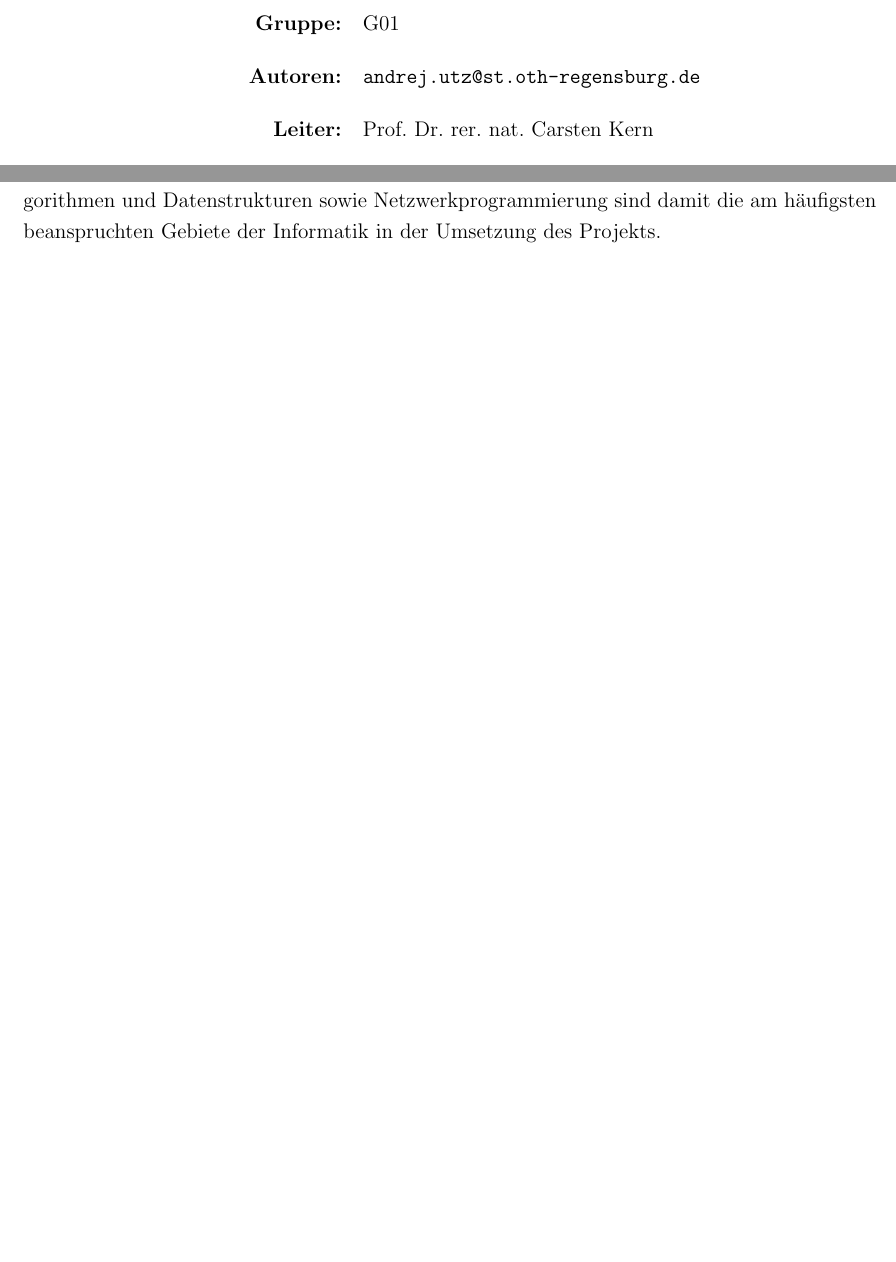
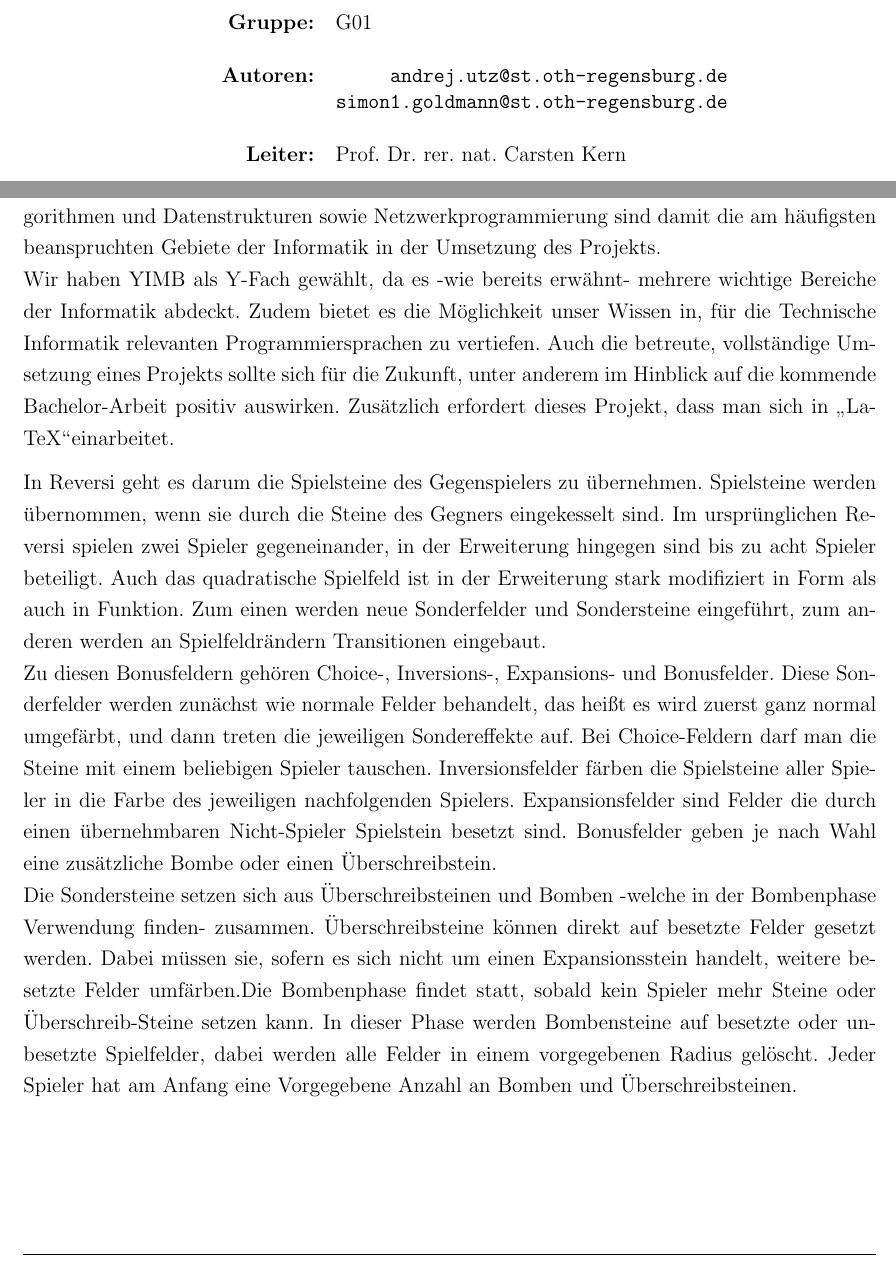
Before and after one commit to xentec/bryx, a LaTeX document (projektbericht/Projektbericht.tex): two parts of pages 1 and 3 of 17, joined at a grey line, cut so that both start at the same text, the shorter picture padded with empty space. Compiled offline with pdfLaTeX.

Commit message:
improved introduction in "Projektbericht.tex"

```diff
--- a/projektbericht/Projektbericht.tex
+++ b/projektbericht/Projektbericht.tex
@@ -9,7 +9,8 @@
 % Titelseite
 % ----------------------------------------------------------------------------------------------------------
 \MyTitlepage[pics/gamefield02]{G01}{
-\texttt{andrej.utz@st.oth-regensburg.de}}
+\texttt{andrej.utz@st.oth-regensburg.de}\\
+\texttt{simon1.goldmann@st.oth-regensburg.de}}
 {??.06.\the\year} % FIXME optional: Gruppenlogo als PNG, Pflichtfelder: Gruppe, Authoren durch "\\" getrennt und Abgabedatum eingeben
 
 \setcounter{page}{1}
@@ -50,7 +51,11 @@
 YIMB oder \glqq Implementierung von Brettspielen am Beispiel ReversiXT\grqq{} stellt ein Gruppensoftwareprojekt dar, das für diverse Aspekte eines
 Informatikstudiengangs ein Praktikum bietet. Ein Programm, das eine Modifikation von Reversi - ReversiXT - implementiert, soll auch eine künstliche
 Intelligenz beinhalten, die sich über das Netzwerk mit anderen K.I. messen soll. Algorithmen und Datenstrukturen sowie Netzwerkprogrammierung sind
-damit die am häufigsten beanspruchten Gebiete der Informatik in der Umsetzung des Projekts.
+damit die am häufigsten beanspruchten Gebiete der Informatik in der Umsetzung des Projekts.\newline
+Wir haben YIMB als Y-Fach gewählt, da es -wie bereits erwähnt- mehrere wichtige Bereiche der Informatik abdeckt. Zudem bietet es die Möglichkeit unser Wissen in, für die Technische Informatik relevanten Programmiersprachen zu vertiefen. Auch die betreute, vollständige Umsetzung eines Projekts sollte sich für die Zukunft, unter anderem im Hinblick auf die kommende Bachelor-Arbeit positiv auswirken. Zusätzlich erfordert dieses Projekt, dass man sich in \glqq LaTeX\grqq einarbeitet.
+
+
+In Reversi geht es darum die Spielsteine des Gegenspielers zu übernehmen. Spielsteine werden übernommen, wenn sie durch die Steine des Gegners eingekesselt sind. Im ursprünglichen Reversi spielen zwei Spieler gegeneinander, in der Erweiterung hingegen sind bis zu acht Spieler beteiligt. Auch das quadratische Spielfeld ist in der Erweiterung stark modifiziert in Form als auch in Funktion. Zum einen werden neue Sonderfelder und Sondersteine eingeführt, zum anderen werden an Spielfeldrändern Transitionen eingebaut.\newline Zu diesen Bonusfeldern gehören Choice-, Inversions-, Expansions- und Bonusfelder. Diese Sonderfelder werden zunächst wie normale Felder behandelt, das heißt es wird zuerst ganz normal umgefärbt, und dann treten die jeweiligen Sondereffekte auf. Bei Choice-Feldern darf man die Steine mit einem beliebigen Spieler tauschen. Inversionsfelder färben die Spielsteine aller Spieler in die Farbe des jeweiligen nachfolgenden Spielers. Expansionsfelder sind Felder die durch einen übernehmbaren Nicht-Spieler Spielstein besetzt sind. Bonusfelder geben je nach Wahl eine zusätzliche Bombe oder einen Überschreibstein.\newline Die Sondersteine setzen sich aus Überschreibsteinen und Bomben -welche in der Bombenphase Verwendung finden- zusammen. Überschreibsteine können direkt auf besetzte Felder gesetzt werden. Dabei müssen sie, sofern es sich nicht um einen Expansionsstein handelt, weitere besetzte Felder umfärben.Die Bombenphase findet statt, sobald kein Spieler mehr Steine oder Überschreib-Steine setzen kann. In dieser Phase werden Bombensteine auf besetzte oder unbesetzte Spielfelder, dabei werden alle Felder in einem vorgegebenen Radius gelöscht. Jeder Spieler hat am Anfang eine Vorgegebene Anzahl an Bomben und Überschreibsteinen.
 
 % TODO ggf neuschreiben
 
```
